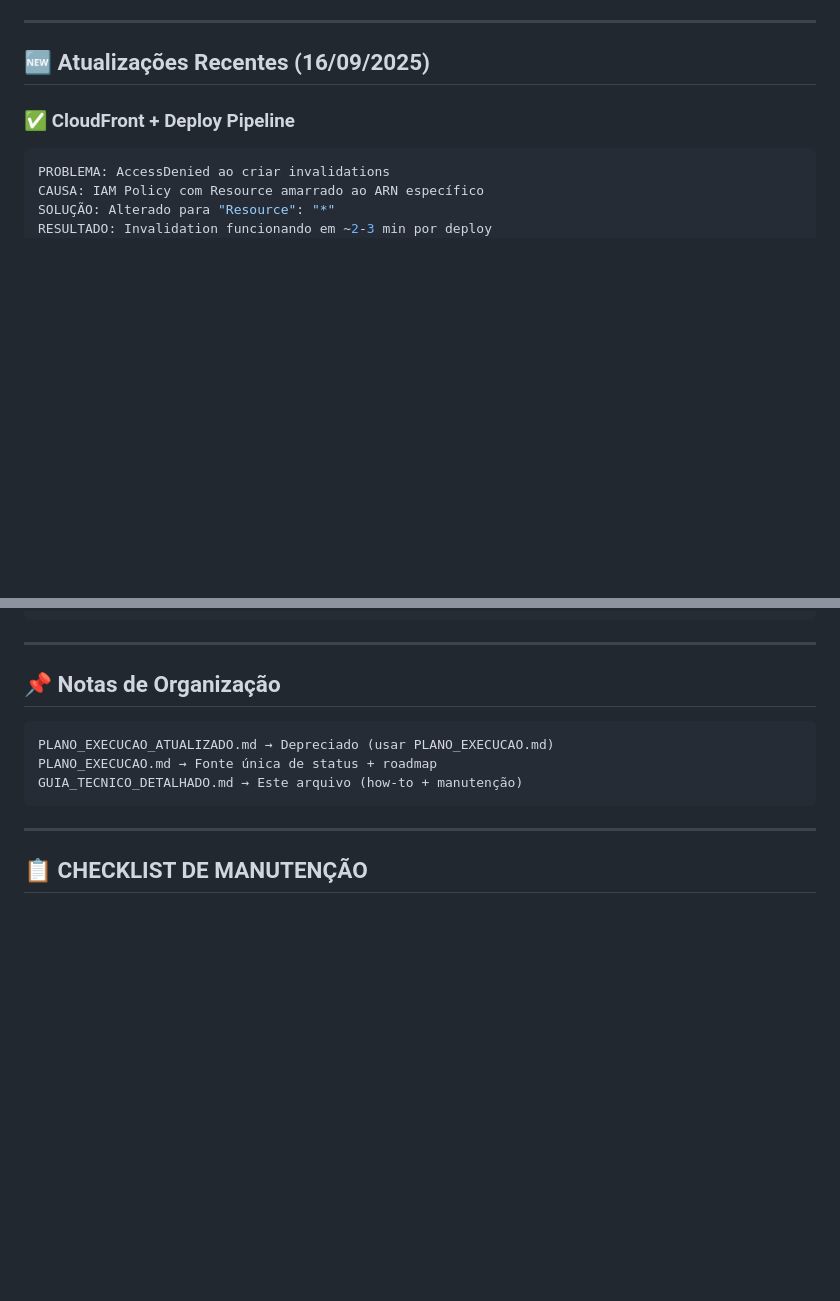
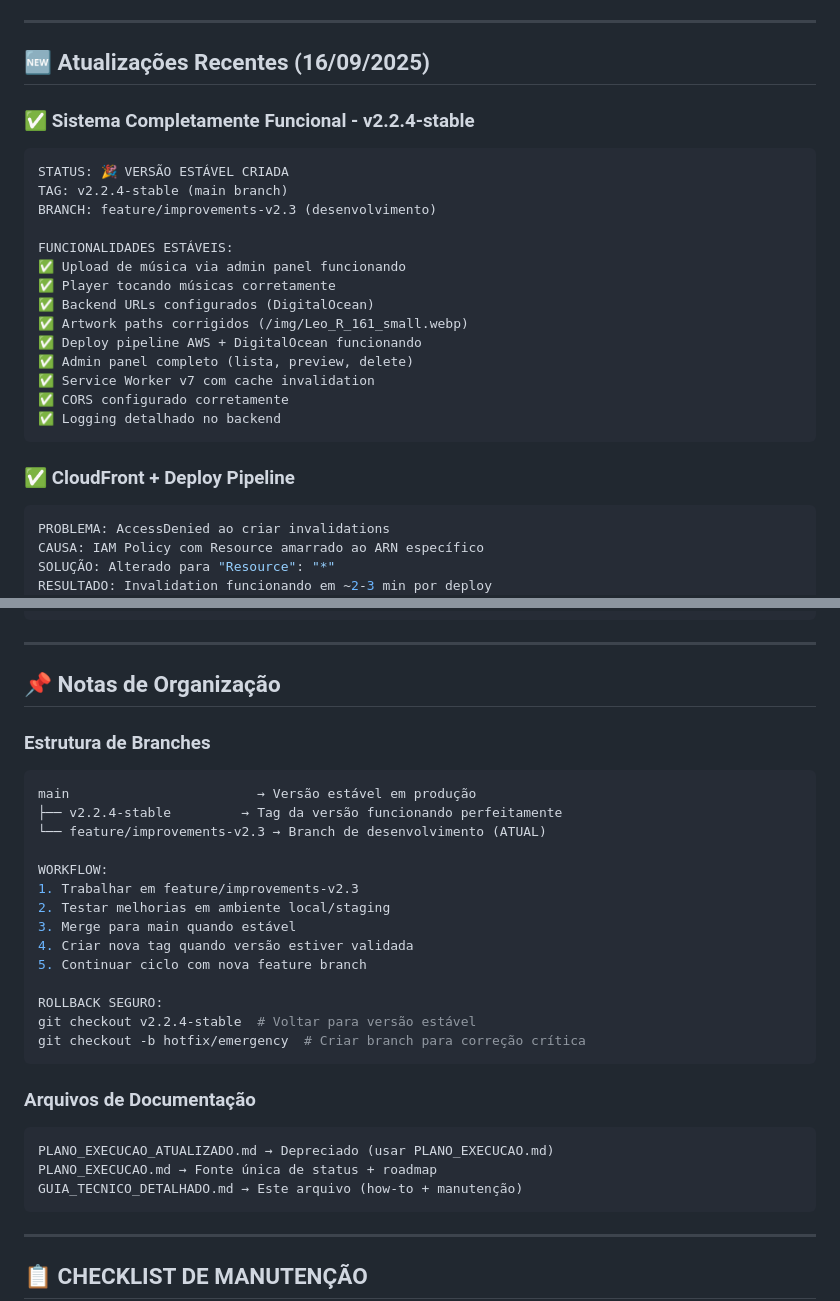
Before and after one commit to DeepDevPro/radio-importante-pwa, a Markdown page: GUIA_TECNICO_DETALHADO.md, 2 parts joined by grey strips. Rendered like a GitHub page; blank space fills up the shorter version.

````diff
--- a/GUIA_TECNICO_DETALHADO.md
+++ b/GUIA_TECNICO_DETALHADO.md
@@ -8,6 +8,24 @@
 ---
 
 ## 🆕 Atualizações Recentes (16/09/2025)
+
+### ✅ Sistema Completamente Funcional - v2.2.4-stable
+```bash
+STATUS: 🎉 VERSÃO ESTÁVEL CRIADA
+TAG: v2.2.4-stable (main branch)
+BRANCH: feature/improvements-v2.3 (desenvolvimento)
+
+FUNCIONALIDADES ESTÁVEIS:
+✅ Upload de música via admin panel funcionando
+✅ Player tocando músicas corretamente
+✅ Backend URLs configurados (DigitalOcean)
+✅ Artwork paths corrigidos (/img/Leo_R_161_small.webp)
+✅ Deploy pipeline AWS + DigitalOcean funcionando
+✅ Admin panel completo (lista, preview, delete)
+✅ Service Worker v7 com cache invalidation
+✅ CORS configurado corretamente
+✅ Logging detalhado no backend
+```
 
 ### ✅ CloudFront + Deploy Pipeline
 ```bash
@@ -458,6 +476,26 @@ FUTURO:
 ---
 
 ## 📌 Notas de Organização
+
+### **Estrutura de Branches**
+```bash
+main                        → Versão estável em produção
+├── v2.2.4-stable         → Tag da versão funcionando perfeitamente
+└── feature/improvements-v2.3 → Branch de desenvolvimento (ATUAL)
+
+WORKFLOW:
+1. Trabalhar em feature/improvements-v2.3
+2. Testar melhorias em ambiente local/staging
+3. Merge para main quando estável
+4. Criar nova tag quando versão estiver validada
+5. Continuar ciclo com nova feature branch
+
+ROLLBACK SEGURO:
+git checkout v2.2.4-stable  # Voltar para versão estável
+git checkout -b hotfix/emergency  # Criar branch para correção crítica
+```
+
+### **Arquivos de Documentação**
 ```bash
 PLANO_EXECUCAO_ATUALIZADO.md → Depreciado (usar PLANO_EXECUCAO.md)
 PLANO_EXECUCAO.md → Fonte única de status + roadmap
````
Also changed, not shown: ROADMAP-v2.3.md (added, +286 -0 lines).
